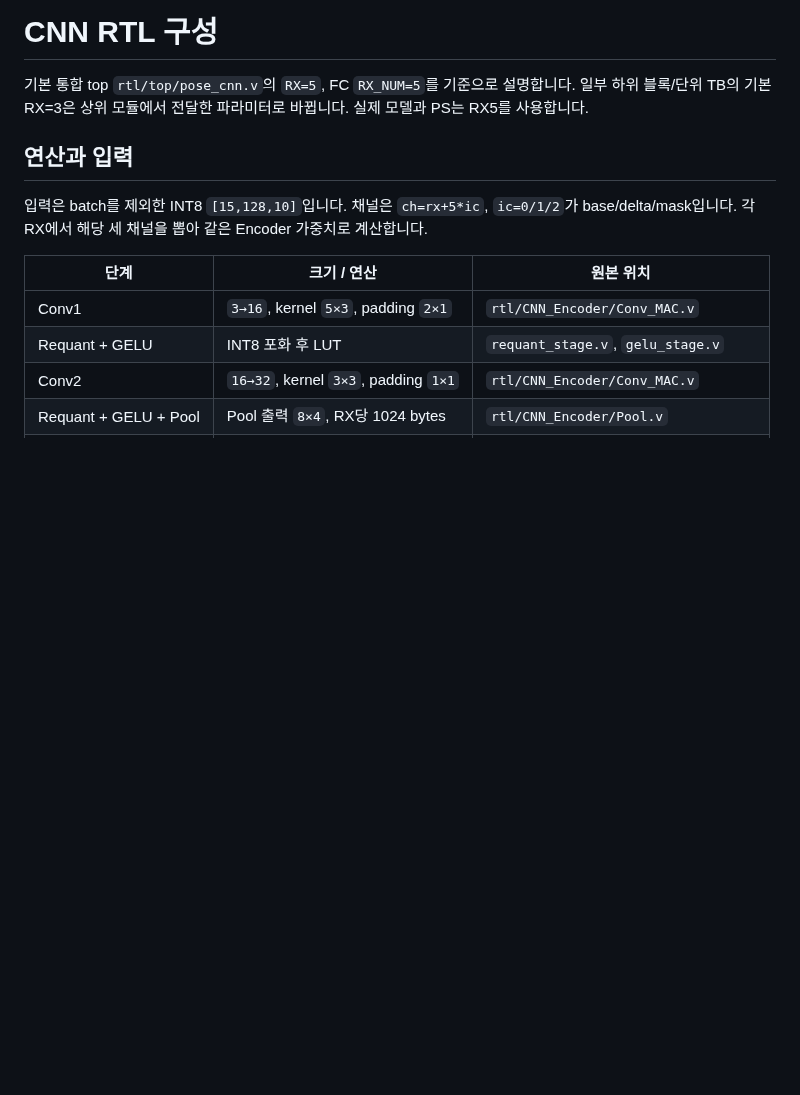
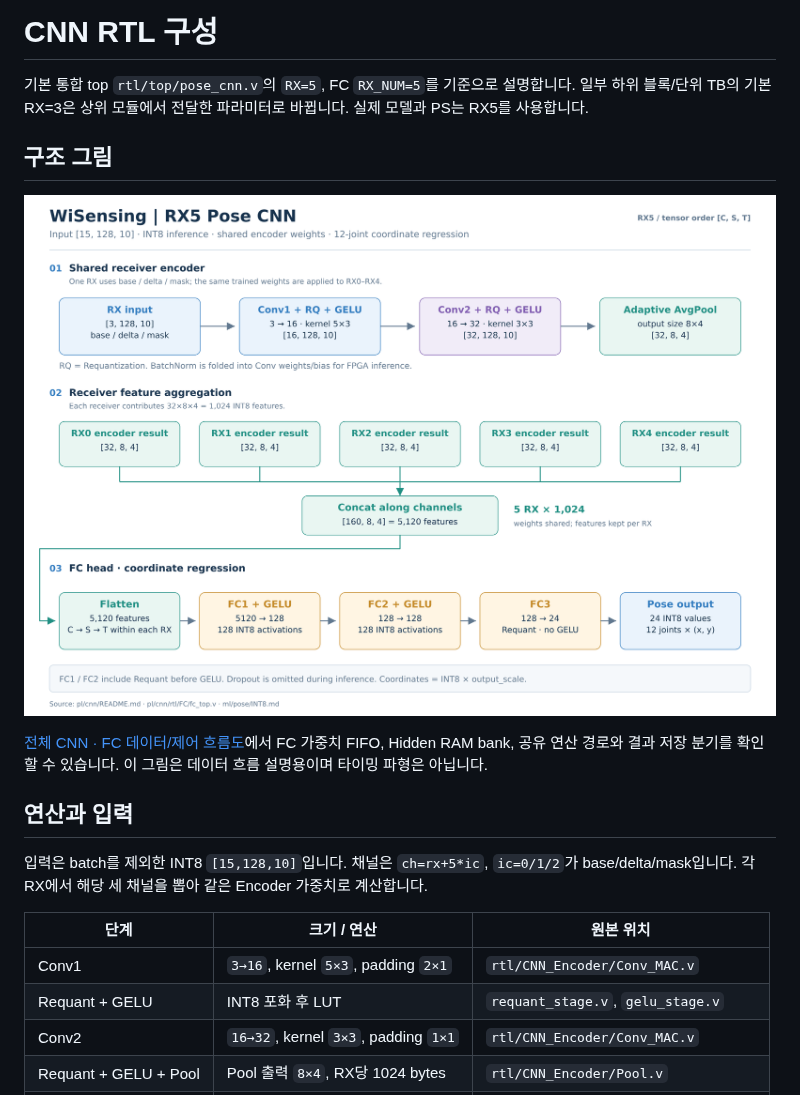
Before and after one commit to chocochip119/wifi-csi-project, a Markdown page: pl/cnn/README.md, the part around the change. GitHub-like rendering; pictures changed too: docs/assets/cnn/WiSensing_RX5_CNN_Flow.png (added); blank space fills up the shorter version.

Commit message:
docs: add RX5 CNN and shared FC dataflow diagrams

```diff
--- a/pl/cnn/README.md
+++ b/pl/cnn/README.md
@@ -1,6 +1,12 @@
 # CNN RTL 구성
 
 기본 통합 top `rtl/top/pose_cnn.v`의 `RX=5`, FC `RX_NUM=5`를 기준으로 설명합니다. 일부 하위 블록/단위 TB의 기본 RX=3은 상위 모듈에서 전달한 파라미터로 바뀝니다. 실제 모델과 PS는 RX5를 사용합니다.
+
+## 구조 그림
+
+![RX5 INT8 CNN 데이터 흐름](../../docs/assets/cnn/WiSensing_RX5_CNN_Flow.png)
+
+[전체 CNN · FC 데이터/제어 흐름도](../../docs/cnn_fc_dataflow.md)에서 FC 가중치 FIFO, Hidden RAM bank, 공유 연산 경로와 결과 저장 분기를 확인할 수 있습니다. 이 그림은 데이터 흐름 설명용이며 타이밍 파형은 아닙니다.
 
 ## 연산과 입력
 
```
Also changed, not shown: docs/cnn_fc_dataflow.md (added, +35 -0 lines), docs/assets/cnn/WiSensing_FC_Dataflow.png (added), 3 other files.
